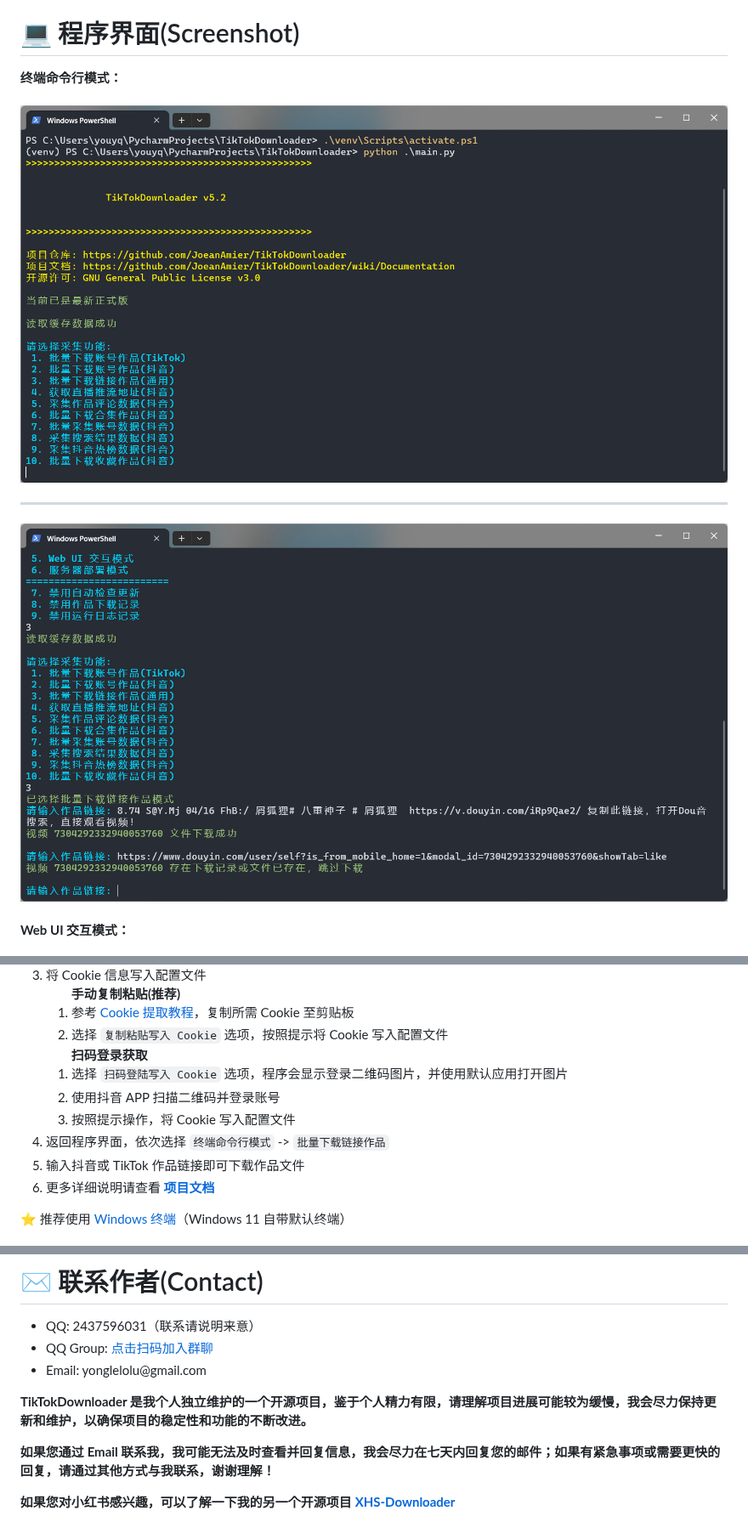
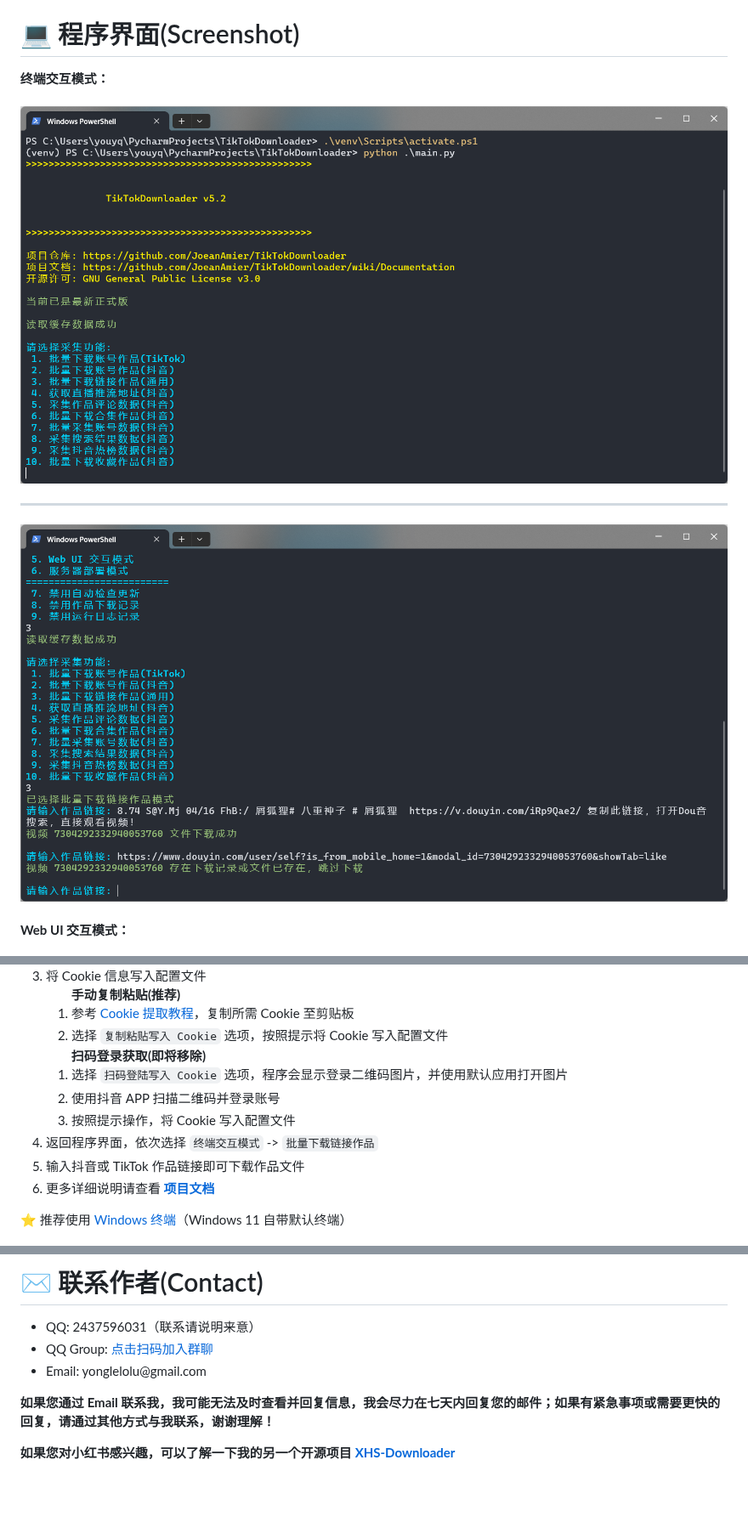
Before and after one commit to JoeanAmier/TikTokDownloader, a Markdown page: README.md, 3 parts joined by grey strips. Shown at 85% size. Rendered like a GitHub page; blank space fills up the shorter version.

```diff
--- a/README.md
+++ b/README.md
@@ -54,11 +54,11 @@
 
 # 💻 程序界面\(Screenshot\)
 
-**终端命令行模式：**
+**终端交互模式：**
 <br><br>
-![终端模式截图](docs/终端模式截图1.png)
+![终端模式截图](docs/终端交互模式截图1.png)
 *****
-![终端模式截图](docs/终端模式截图2.png)
+![终端模式截图](docs/终端交互模式截图2.png)
 <br><br>
 **Web UI 交互模式：**
 <br><br>
@@ -128,13 +128,13 @@
 <li>参考 <a href="https://github.com/JoeanAmier/TikTokDownloader/blob/master/docs/Cookie%E6%95%99%E7%A8%8B.md">Cookie 提取教程</a>，复制所需 Cookie 至剪贴板</li>
 <li>选择 <code>复制粘贴写入 Cookie</code> 选项，按照提示将 Cookie 写入配置文件</li>
 </ol>
-<ol><b>扫码登录获取</b>
+<ol><b>扫码登录获取(即将移除)</b>
 <li>选择 <code>扫码登陆写入 Cookie</code> 选项，程序会显示登录二维码图片，并使用默认应用打开图片</li>
 <li>使用抖音 APP 扫描二维码并登录账号</li>
 <li>按照提示操作，将 Cookie 写入配置文件</li>
 </ol>
 </li>
-<li>返回程序界面，依次选择 <code>终端命令行模式</code> -> <code>批量下载链接作品</code></li>
+<li>返回程序界面，依次选择 <code>终端交互模式</code> -> <code>批量下载链接作品</code></li>
 <li>输入抖音或 TikTok 作品链接即可下载作品文件</li>
 <li>更多详细说明请查看 <b><a href="https://github.com/JoeanAmier/TikTokDownloader/wiki/Documentation">项目文档</a></b></li>
 </ol>
@@ -218,9 +218,6 @@
 <li>Email: yonglelolu@gmail.com</li>
 </ul>
 <p>
-<b>TikTokDownloader 是我个人独立维护的一个开源项目，鉴于个人精力有限，请理解项目进展可能较为缓慢，我会尽力保持更新和维护，以确保项目的稳定性和功能的不断改进。</b>
-</p>
-<p>
 <b>如果您通过 Email 联系我，我可能无法及时查看并回复信息，我会尽力在七天内回复您的邮件；如果有紧急事项或需要更快的回复，请通过其他方式与我联系，谢谢理解！</b>
 </p>
 <p><b>如果您对小红书感兴趣，可以了解一下我的另一个开源项目 <a href="https://github.com/JoeanAmier/XHS-Downloader">XHS-Downloader</a></b></p>
```
Also changed, not shown: docs/TikTokDownloader文档.md (+6 -4 lines), docs/终端交互模式截图1.png (renamed from docs/终端模式截图1.png), docs/终端交互模式截图2.png (renamed from docs/终端模式截图2.png), 7 other files.
